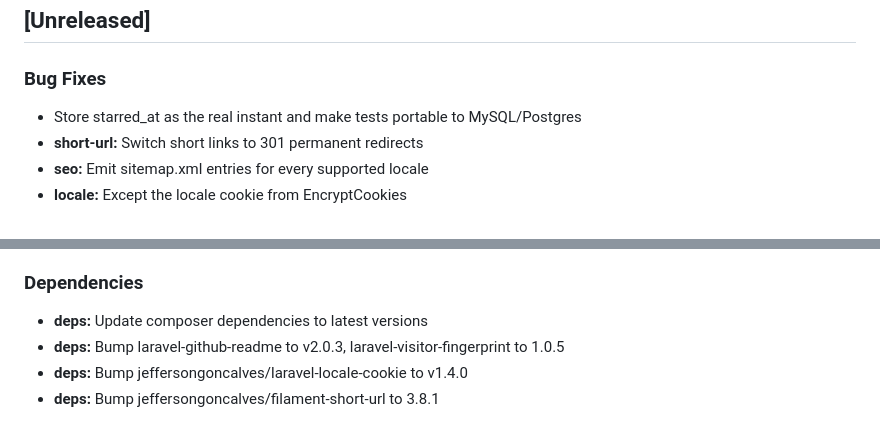
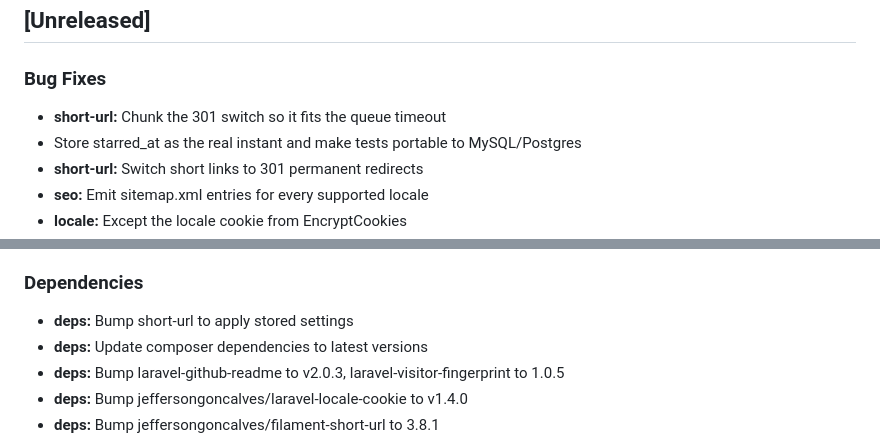
Before and after one commit to jeffersongoncalves/website, a Markdown page: CHANGELOG.md, 2 parts joined by grey strips. Drawn GitHub-style.

Commit message:
Update CHANGELOG

```diff
--- a/CHANGELOG.md
+++ b/CHANGELOG.md
@@ -6,6 +6,7 @@ All notable changes to this project will be documented in this file.
 
 ### Bug Fixes
 
+- **short-url:** Chunk the 301 switch so it fits the queue timeout
 - Store starred_at as the real instant and make tests portable to MySQL/Postgres
 - **short-url:** Switch short links to 301 permanent redirects
 - **seo:** Emit sitemap.xml entries for every supported locale
@@ -217,6 +218,7 @@ All notable changes to this project will be documented in this file.
 
 ### Dependencies
 
+- **deps:** Bump short-url to apply stored settings
 - **deps:** Update composer dependencies to latest versions
 - **deps:** Bump laravel-github-readme to v2.0.3, laravel-visitor-fingerprint to 1.0.5
 - **deps:** Bump jeffersongoncalves/laravel-locale-cookie to v1.4.0
```
